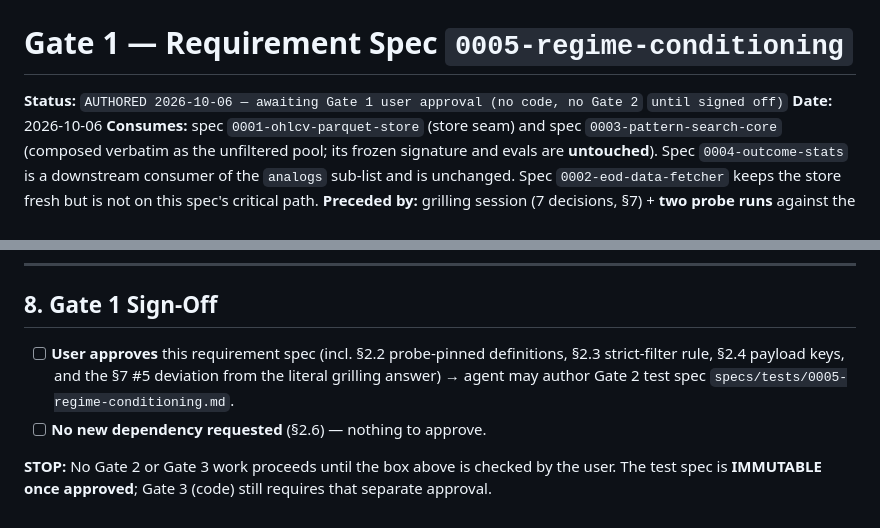
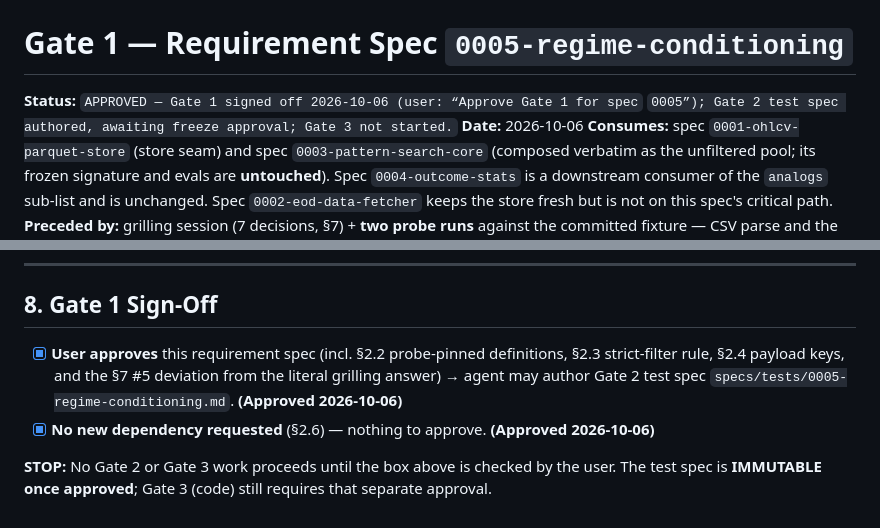
Before and after one commit to vijayanajay/dtwmagic, a Markdown page: specs/requirements/0005-regime-conditioning.md, 2 parts joined by grey strips. Rendered like a GitHub page.

Commit message:
docs(spec 0005): Gate 1 sign-off + Gate 2 frozen test spec (17 scenarios, 6 freezes)
Stamps the approved Gate 1 requirement spec and authors the 1-to-1 Gate 2
eval with every pin probe-verified through the production path first:
filter chains 4644->4402->131 and 4544->4352->128, occupancy table, p252
anchors, in-regime top-K distance pins, and the 416-row zero-pool slice
store (387->145->0). Awaiting user freeze before any Gate 3 code.

🤖 Generated with Codebuff
Co-Authored-By: Codebuff <noreply@codebuff.com>

```diff
--- a/specs/requirements/0005-regime-conditioning.md
+++ b/specs/requirements/0005-regime-conditioning.md
@@ -1,7 +1,7 @@
 # Gate 1 — Requirement Spec `0005-regime-conditioning`
 
-**Status:** `AUTHORED 2026-10-06 — awaiting Gate 1 user approval (no code, no Gate 2`
-`until signed off)`
+**Status:** `APPROVED — Gate 1 signed off 2026-10-06 (user: “Approve Gate 1 for spec`
+`0005”); Gate 2 test spec authored, awaiting freeze approval; Gate 3 not started.`
 **Date:** 2026-10-06
 **Consumes:** spec `0001-ohlcv-parquet-store` (store seam) and spec
 `0003-pattern-search-core` (composed verbatim as the unfiltered pool; its frozen
@@ -270,11 +270,12 @@ cell_τ is not None   AND   cell_τ == cell_{n-1}
 
 ## 8. Gate 1 Sign-Off
 
-- [ ] **User approves** this requirement spec (incl. §2.2 probe-pinned definitions,
+- [x] **User approves** this requirement spec (incl. §2.2 probe-pinned definitions,
       §2.3 strict-filter rule, §2.4 payload keys, and the §7 #5 deviation from the
       literal grilling answer) → agent may author Gate 2 test spec
-      `specs/tests/0005-regime-conditioning.md`.
-- [ ] **No new dependency requested** (§2.6) — nothing to approve.
+      `specs/tests/0005-regime-conditioning.md`. **(Approved 2026-10-06)**
+- [x] **No new dependency requested** (§2.6) — nothing to approve. **(Approved
+      2026-10-06)**
 
 **STOP:** No Gate 2 or Gate 3 work proceeds until the box above is checked by the
 user. The test spec is **IMMUTABLE once approved**; Gate 3 (code) still requires
```
Also changed, not shown: 1 other file.
